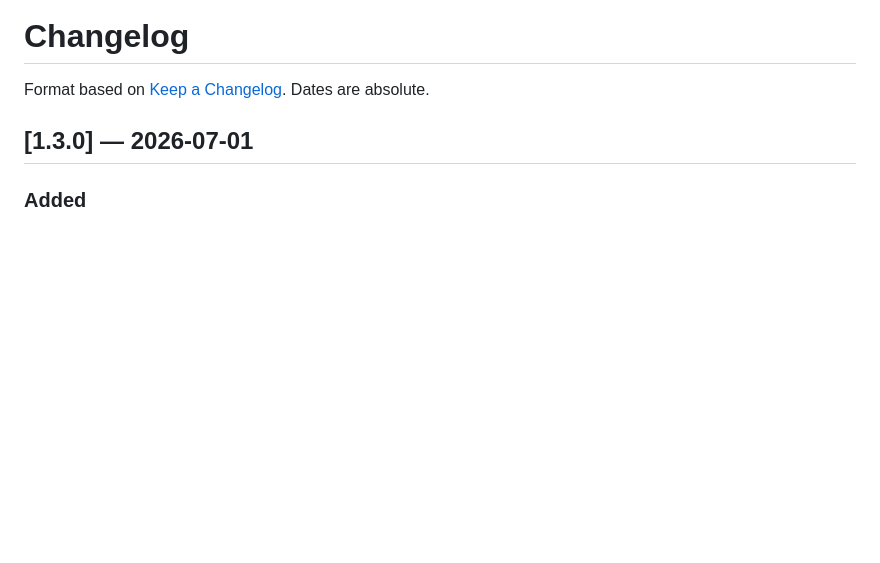
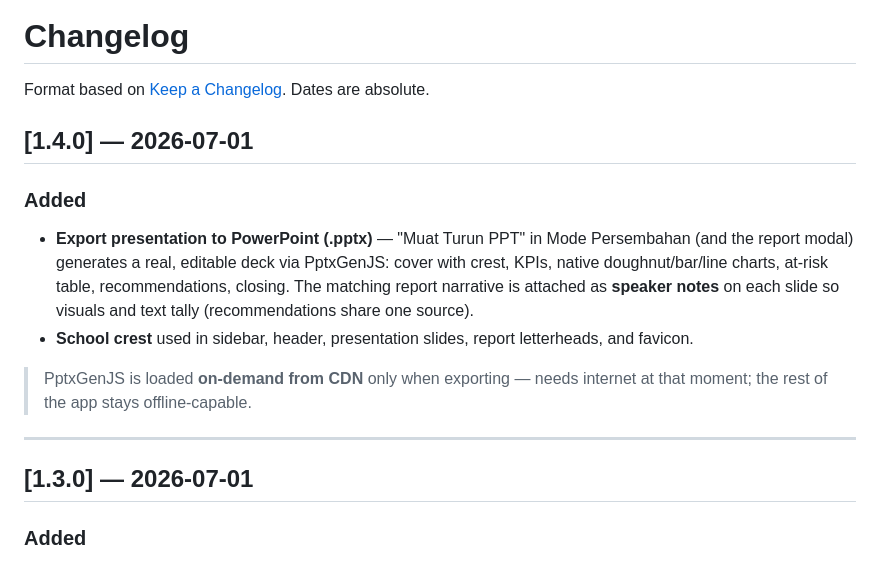
Before and after one commit to Altrabird/sistem-disiplin, a Markdown page: CHANGELOG.md, the part around the change. Rendered like a GitHub page; blank space fills up the shorter version.

Commit message:
Docs: changelog v1.4.0 (PPT export)

```diff
--- a/CHANGELOG.md
+++ b/CHANGELOG.md
@@ -1,6 +1,16 @@
 # Changelog
 
 Format based on [Keep a Changelog](https://keepachangelog.com/). Dates are absolute.
+
+## [1.4.0] — 2026-07-01
+
+### Added
+- **Export presentation to PowerPoint (.pptx)** — "Muat Turun PPT" in Mode Persembahan (and the report modal) generates a real, editable deck via PptxGenJS: cover with crest, KPIs, native doughnut/bar/line charts, at-risk table, recommendations, closing. The matching report narrative is attached as **speaker notes** on each slide so visuals and text tally (recommendations share one source).
+- **School crest** used in sidebar, header, presentation slides, report letterheads, and favicon.
+
+> PptxGenJS is loaded **on-demand from CDN** only when exporting — needs internet at that moment; the rest of the app stays offline-capable.
+
+---
 
 ## [1.3.0] — 2026-07-01
 
```
